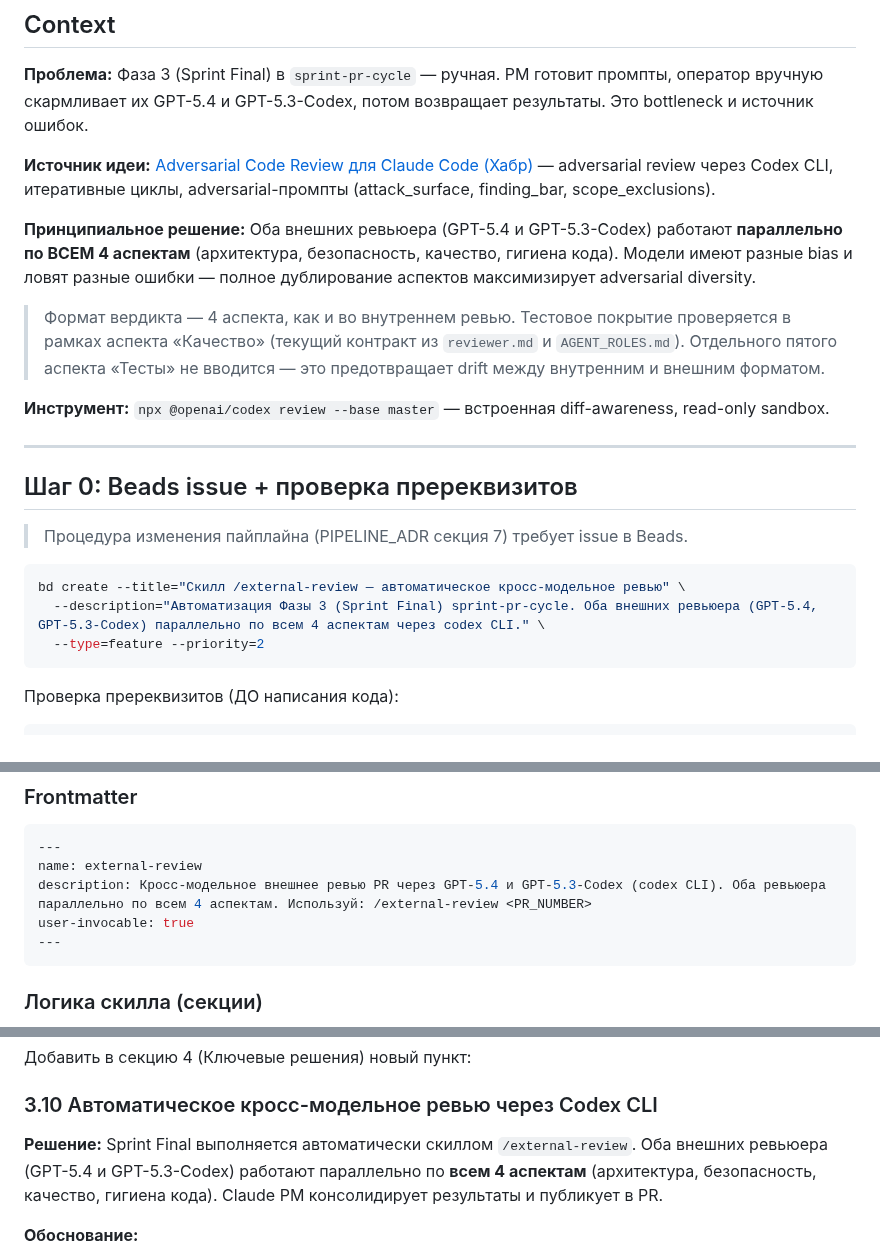
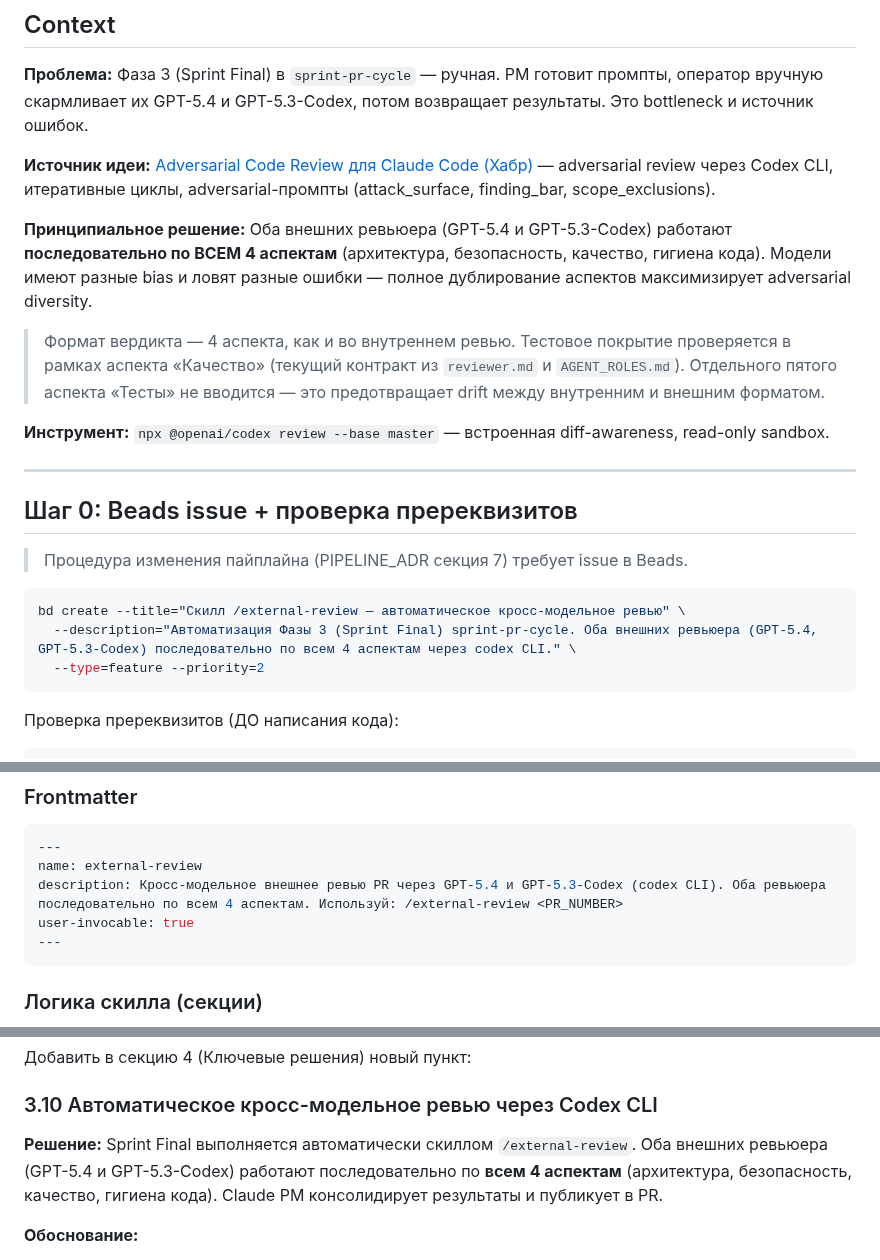
Before and after one commit to komleff/big-heroes, a Markdown page: docs/plans/peppy-twirling-babbage.md, 3 parts joined by grey strips. Drawn GitHub-style.

Commit message:
fix: исправления по ревью Copilot раунды 4-5
- Нумерация: два шага 1.3 → 1.3 + 1.4
- --base master → --base "$BASE_BRANCH" (динамически из PR)
- Валидация HEAD_BRANCH через git check-ref-format
- git checkout -- "$HEAD_BRANCH" (защита от option injection)
- Унификация плейсхолдера: <NUMBER> → <PR_NUMBER> в sprint-pr-cycle
- "параллельно" → "последовательно" в плане (синхронизация)

Co-Authored-By: Claude Opus 4.6 (1M context) <noreply@anthropic.com>

````diff
--- a/docs/plans/peppy-twirling-babbage.md
+++ b/docs/plans/peppy-twirling-babbage.md
@@ -6,7 +6,7 @@
 
 **Источник идеи:** [Adversarial Code Review для Claude Code (Хабр)](https://habr.com/ru/articles/1019588/) — adversarial review через Codex CLI, итеративные циклы, adversarial-промпты (attack_surface, finding_bar, scope_exclusions).
 
-**Принципиальное решение:** Оба внешних ревьюера (GPT-5.4 и GPT-5.3-Codex) работают **параллельно по ВСЕМ 4 аспектам** (архитектура, безопасность, качество, гигиена кода). Модели имеют разные bias и ловят разные ошибки — полное дублирование аспектов максимизирует adversarial diversity.
+**Принципиальное решение:** Оба внешних ревьюера (GPT-5.4 и GPT-5.3-Codex) работают **последовательно по ВСЕМ 4 аспектам** (архитектура, безопасность, качество, гигиена кода). Модели имеют разные bias и ловят разные ошибки — полное дублирование аспектов максимизирует adversarial diversity.
 
 > Формат вердикта — 4 аспекта, как и во внутреннем ревью. Тестовое покрытие проверяется в рамках аспекта «Качество» (текущий контракт из `reviewer.md` и `AGENT_ROLES.md`). Отдельного пятого аспекта «Тесты» не вводится — это предотвращает drift между внутренним и внешним форматом.
 
@@ -20,7 +20,7 @@
 
 ```bash
 bd create --title="Скилл /external-review — автоматическое кросс-модельное ревью" \
-  --description="Автоматизация Фазы 3 (Sprint Final) sprint-pr-cycle. Оба внешних ревьюера (GPT-5.4, GPT-5.3-Codex) параллельно по всем 4 аспектам через codex CLI." \
+  --description="Автоматизация Фазы 3 (Sprint Final) sprint-pr-cycle. Оба внешних ревьюера (GPT-5.4, GPT-5.3-Codex) последовательно по всем 4 аспектам через codex CLI." \
   --type=feature --priority=2
 ```
 
@@ -73,7 +73,7 @@ git checkout -b feature/external-review-skill
 ```yaml
 ---
 name: external-review
-description: Кросс-модельное внешнее ревью PR через GPT-5.4 и GPT-5.3-Codex (codex CLI). Оба ревьюера параллельно по всем 4 аспектам. Используй: /external-review <PR_NUMBER>
+description: Кросс-модельное внешнее ревью PR через GPT-5.4 и GPT-5.3-Codex (codex CLI). Оба ревьюера последовательно по всем 4 аспектам. Используй: /external-review <PR_NUMBER>
 user-invocable: true
 ---
 ```
@@ -261,7 +261,7 @@ gh api "repos/$REPO/pulls/<N>/requested_reviewers" \
 
 ### 3.10 Автоматическое кросс-модельное ревью через Codex CLI
 
-**Решение:** Sprint Final выполняется автоматически скиллом `/external-review`. Оба внешних ревьюера (GPT-5.4 и GPT-5.3-Codex) работают параллельно по **всем 4 аспектам** (архитектура, безопасность, качество, гигиена кода). Claude PM консолидирует результаты и публикует в PR.
+**Решение:** Sprint Final выполняется автоматически скиллом `/external-review`. Оба внешних ревьюера (GPT-5.4 и GPT-5.3-Codex) работают последовательно по **всем 4 аспектам** (архитектура, безопасность, качество, гигиена кода). Claude PM консолидирует результаты и публикует в PR.
 
 **Обоснование:**
 
````
Also changed, not shown: other parts of docs/plans/peppy-twirling-babbage.md (+1 -1 lines), 2 other files.
